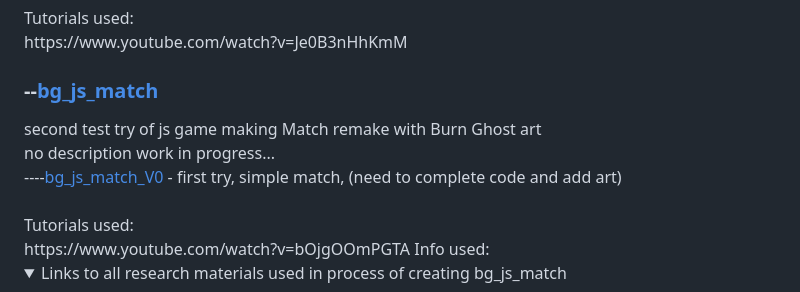
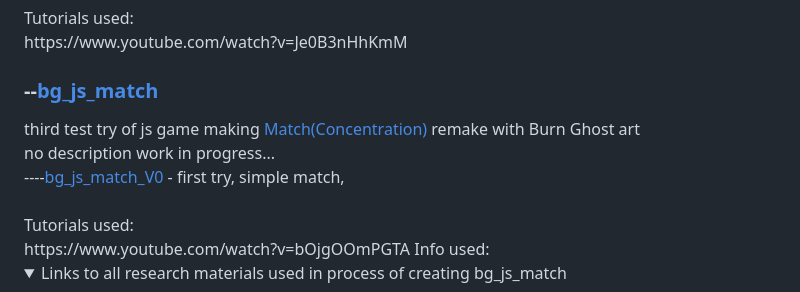
Before and after one commit to X-POWER0/BurnGhost_logo_minigames, a Markdown page: README.md, the part around the change. GitHub-like rendering; folded sections open.

```diff
--- a/README.md
+++ b/README.md
@@ -36,9 +36,9 @@ Tutorials used: <br>
 https://www.youtube.com/watch?v=Je0B3nHhKmM
 
 <h3>--<a href="https://x-power0.github.io/BurnGhost_logo_minigames/bg_js_match/bg_js_match_v0/bg_js_match.html"  target="_blank">bg_js_match</a></h3>
-second test try of js game making Match remake with Burn Ghost art<br>
+third test try of js game making <a href="https://en.wikipedia.org/wiki/Concentration_(card_game)">Match(Concentration)</a> remake with Burn Ghost art<br>
 no description work in progress...
-<br>----<a href="https://x-power0.github.io/BurnGhost_logo_minigames/bg_js_match/bg_js_match_v0/bg_js_match.html"  target="_blank">bg_js_match_V0</a> - first try, simple match, (need to complete code and add art)
+<br>----<a href="https://x-power0.github.io/BurnGhost_logo_minigames/bg_js_match/bg_js_match_v0/bg_js_match.html"  target="_blank">bg_js_match_V0</a> - first try, simple match,
 <br><br>
 Tutorials used: <br>
 https://www.youtube.com/watch?v=bOjgOOmPGTA
```
